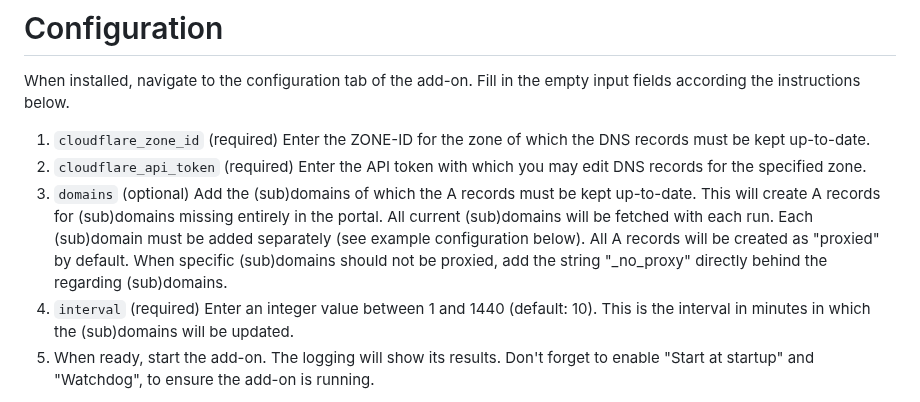
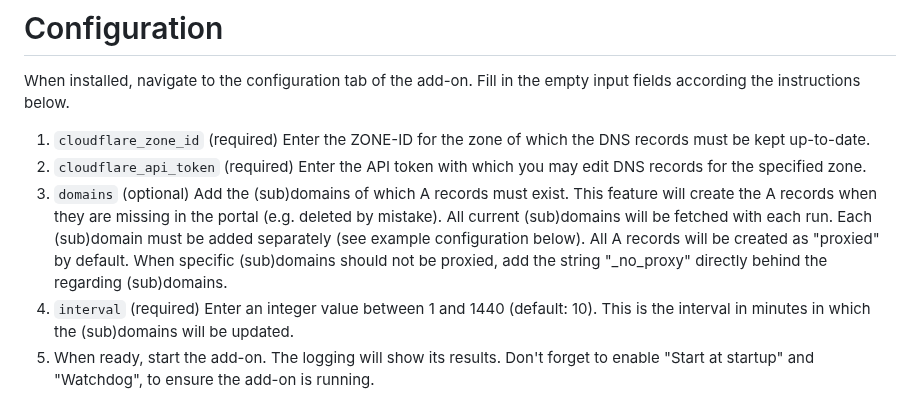
Before and after one commit to MennovH/HomeAssistant, a Markdown page: CloudflareDDNS/DOCS.md, the part around the change. Rendered like a GitHub page.

```diff
--- a/CloudflareDDNS/DOCS.md
+++ b/CloudflareDDNS/DOCS.md
@@ -35,7 +35,7 @@ Using this add-on as extension to Nginx Proxy Manager, provides an easy way to c
 When installed, navigate to the configuration tab of the add-on. Fill in the empty input fields according the instructions below.
 1. `cloudflare_zone_id` (required) Enter the ZONE-ID for the zone of which the DNS records must be kept up-to-date.
 2. `cloudflare_api_token` (required) Enter the API token with which you may edit DNS records for the specified zone.
-3. `domains` (optional) Add the (sub)domains of which the A records must be kept up-to-date. This will create A records for (sub)domains missing entirely in the portal. All current (sub)domains will be fetched with each run. Each (sub)domain must be added separately (see example configuration below). All A records will be created as "proxied" by default. When specific (sub)domains should not be proxied, add the string "_no_proxy" directly behind the regarding (sub)domains.
+3. `domains` (optional) Add the (sub)domains of which A records must exist. This feature will create the A records when they are missing in the portal (e.g. deleted by mistake). All current (sub)domains will be fetched with each run. Each (sub)domain must be added separately (see example configuration below). All A records will be created as "proxied" by default. When specific (sub)domains should not be proxied, add the string "_no_proxy" directly behind the regarding (sub)domains.
 4. `interval` (required) Enter an integer value between 1 and 1440 (default: 10). This is the interval in minutes in which the (sub)domains will be updated.
 5. When ready, start the add-on. The logging will show its results. Don't forget to enable "Start at startup" and "Watchdog", to ensure the add-on is running.
 
```
